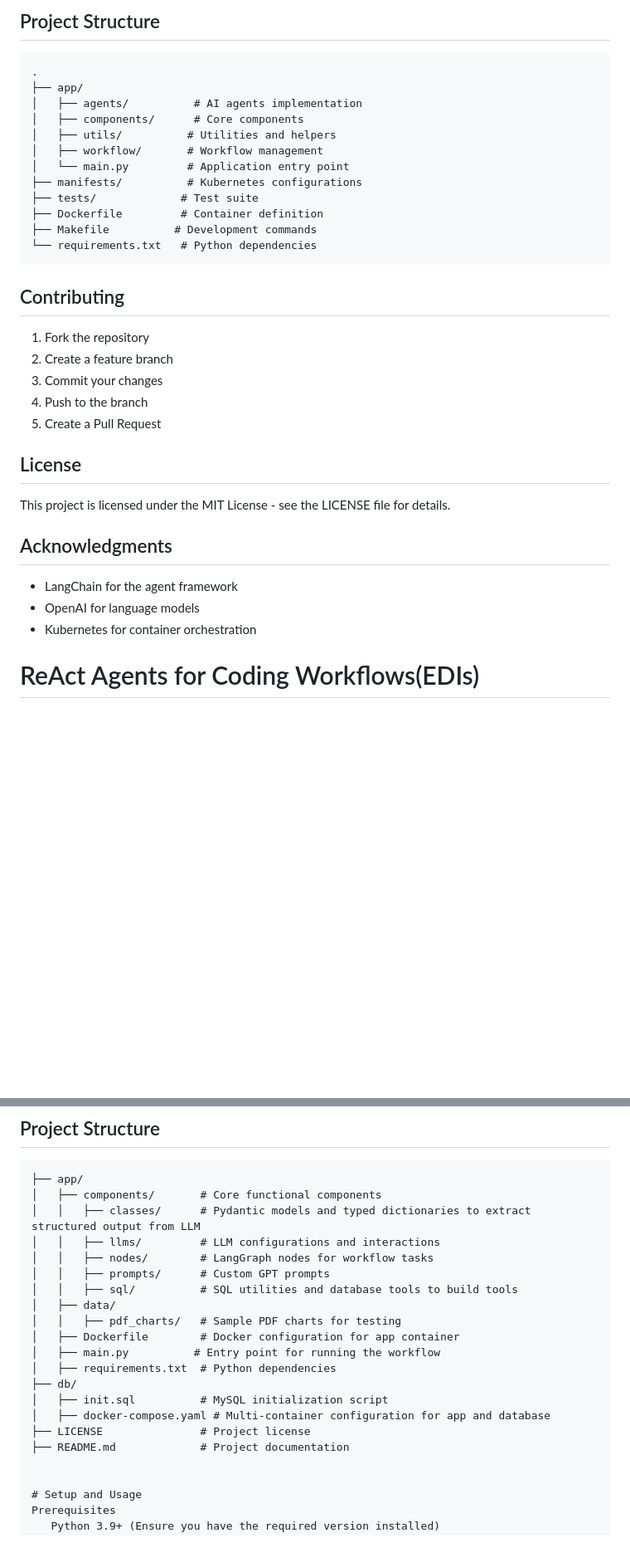
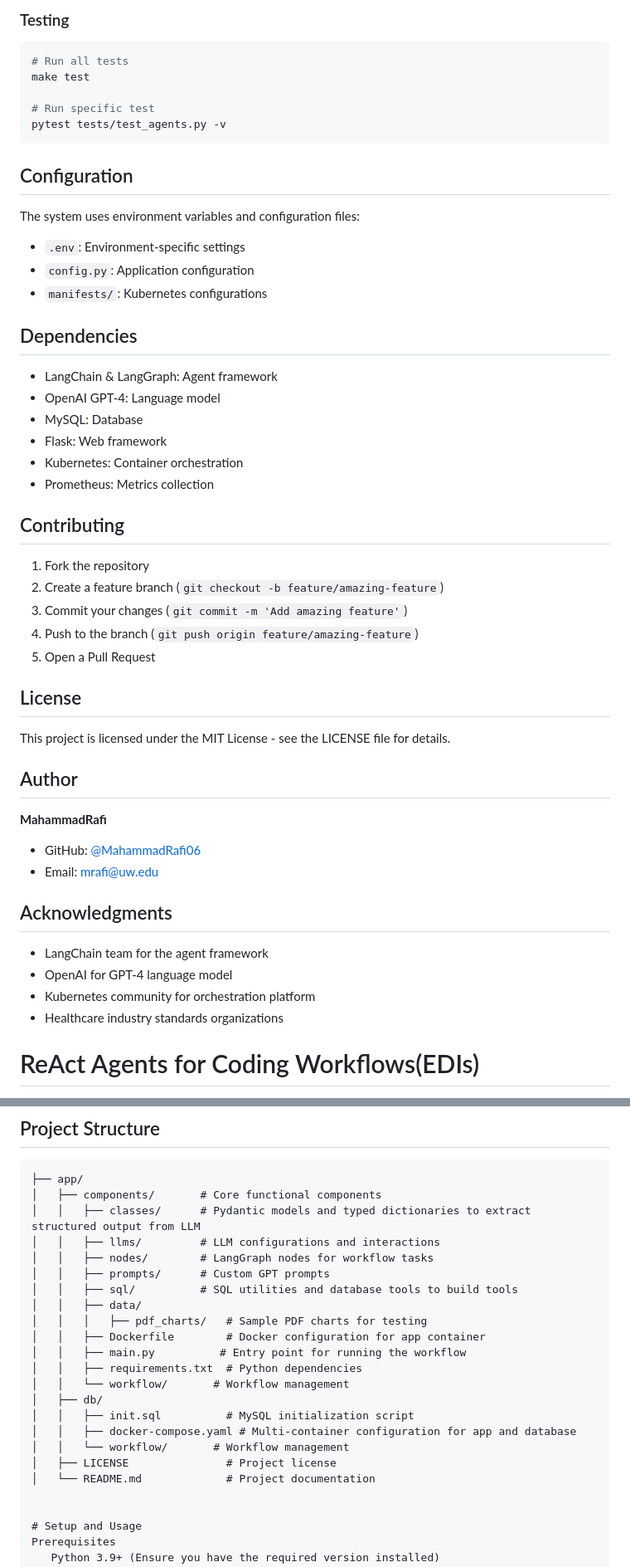
Before and after one commit to MahammadRafi06/ClaimBot837, a Markdown page: README.md, 2 parts joined by grey strips. Shown at 83% size. Drawn GitHub-style; blank space fills up the shorter version.

````diff
--- a/README.md
+++ b/README.md
@@ -234,38 +250,56 @@ make docker-build
 ```
 
-## Project Structure
+### Testing
+
+```bash
+# Run all tests
+make test
+
+# Run specific test
+pytest tests/test_agents.py -v
 ```
-.
-├── app/
-│   ├── agents/          # AI agents implementation
-│   ├── components/      # Core components
-│   ├── utils/          # Utilities and helpers
-│   ├── workflow/       # Workflow management
-│   └── main.py         # Application entry point
-├── manifests/          # Kubernetes configurations
-├── tests/             # Test suite
-├── Dockerfile         # Container definition
-├── Makefile          # Development commands
-└── requirements.txt   # Python dependencies
-```
+
+## Configuration
+
+The system uses environment variables and configuration files:
+
+- `.env`: Environment-specific settings
+- `config.py`: Application configuration
+- `manifests/`: Kubernetes configurations
+
+## Dependencies
+
+- LangChain & LangGraph: Agent framework
+- OpenAI GPT-4: Language model
+- MySQL: Database
+- Flask: Web framework
+- Kubernetes: Container orchestration
+- Prometheus: Metrics collection
 
 ## Contributing
 
 1. Fork the repository
-2. Create a feature branch
-3. Commit your changes
-4. Push to the branch
-5. Create a Pull Request
+2. Create a feature branch (`git checkout -b feature/amazing-feature`)
+3. Commit your changes (`git commit -m 'Add amazing feature'`)
+4. Push to the branch (`git push origin feature/amazing-feature`)
+5. Open a Pull Request
 
 ## License
 
 This project is licensed under the MIT License - see the LICENSE file for details.
 
+## Author
+
+**MahammadRafi**
+- GitHub: [@MahammadRafi06](https://github.com/MahammadRafi06)
+- Email: mrafi@uw.edu
+
 ## Acknowledgments
 
-- LangChain for the agent framework
-- OpenAI for language models
-- Kubernetes for container orchestration
+- LangChain team for the agent framework
+- OpenAI for GPT-4 language model
+- Kubernetes community for orchestration platform
+- Healthcare industry standards organizations
 
 
 # ReAct Agents for Coding Workflows(EDIs)
@@ -315,16 +349,18 @@ Compliant EDI Claims: A validated X12 837 Professional EDI file, starting with t
 │   │   ├── nodes/        # LangGraph nodes for workflow tasks
 │   │   ├── prompts/      # Custom GPT prompts
 │   │   ├── sql/          # SQL utilities and database tools to build tools
-│   ├── data/
-│   │   ├── pdf_charts/   # Sample PDF charts for testing
-│   ├── Dockerfile        # Docker configuration for app container
-│   ├── main.py          # Entry point for running the workflow
-│   ├── requirements.txt  # Python dependencies
-├── db/
-│   ├── init.sql          # MySQL initialization script
-│   ├── docker-compose.yaml # Multi-container configuration for app and database
-├── LICENSE               # Project license
-├── README.md             # Project documentation
+│   │   ├── data/
+│   │   │   ├── pdf_charts/   # Sample PDF charts for testing
+│   │   ├── Dockerfile        # Docker configuration for app container
+│   │   ├── main.py          # Entry point for running the workflow
+│   │   ├── requirements.txt  # Python dependencies
+│   │   └── workflow/       # Workflow management
+│   ├── db/
+│   │   ├── init.sql          # MySQL initialization script
+│   │   ├── docker-compose.yaml # Multi-container configuration for app and database
+│   │   └── workflow/       # Workflow management
+│   ├── LICENSE               # Project license
+│   └── README.md             # Project documentation
 
 
 # Setup and Usage
````
Also changed, not shown: other parts of README.md (+138 -122 lines).
